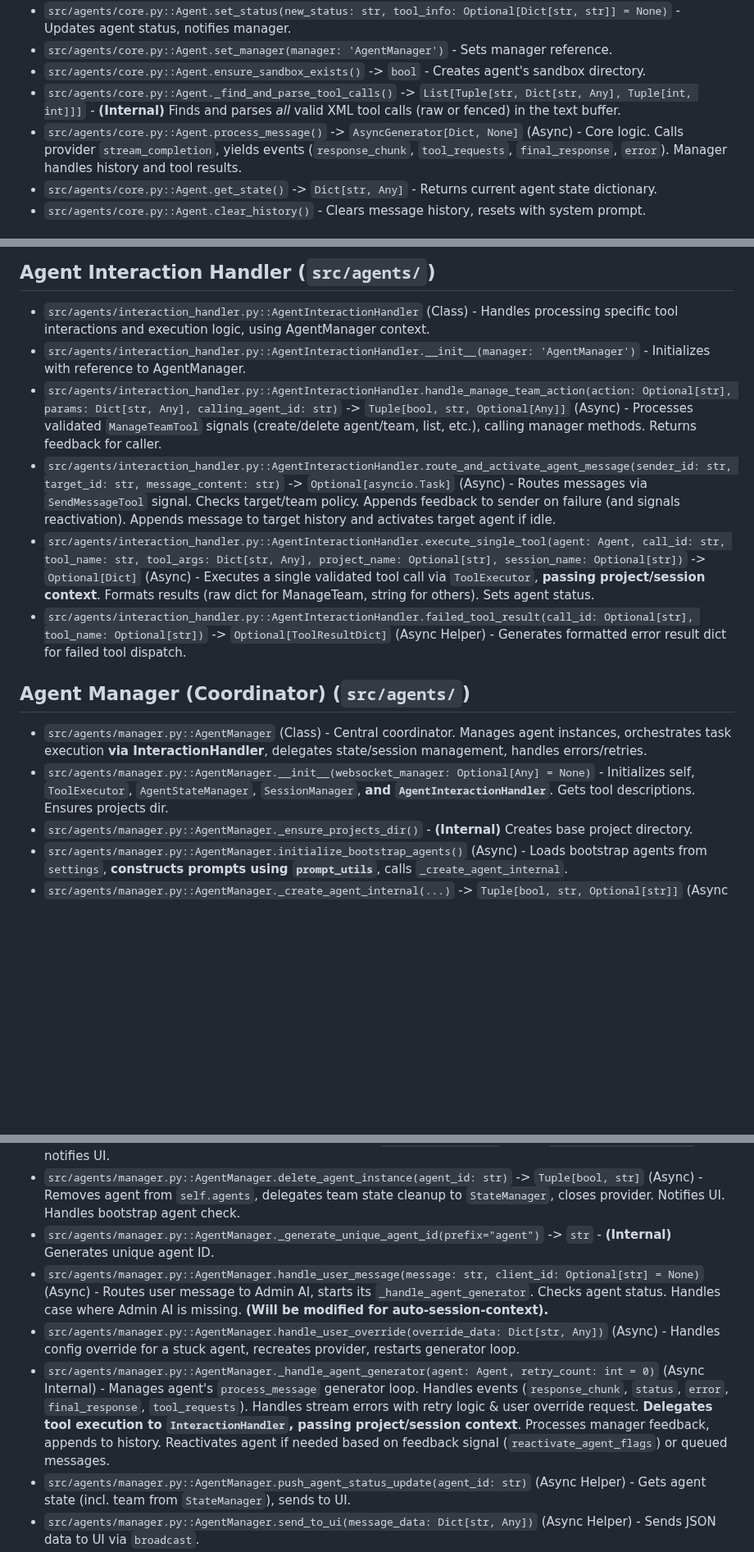
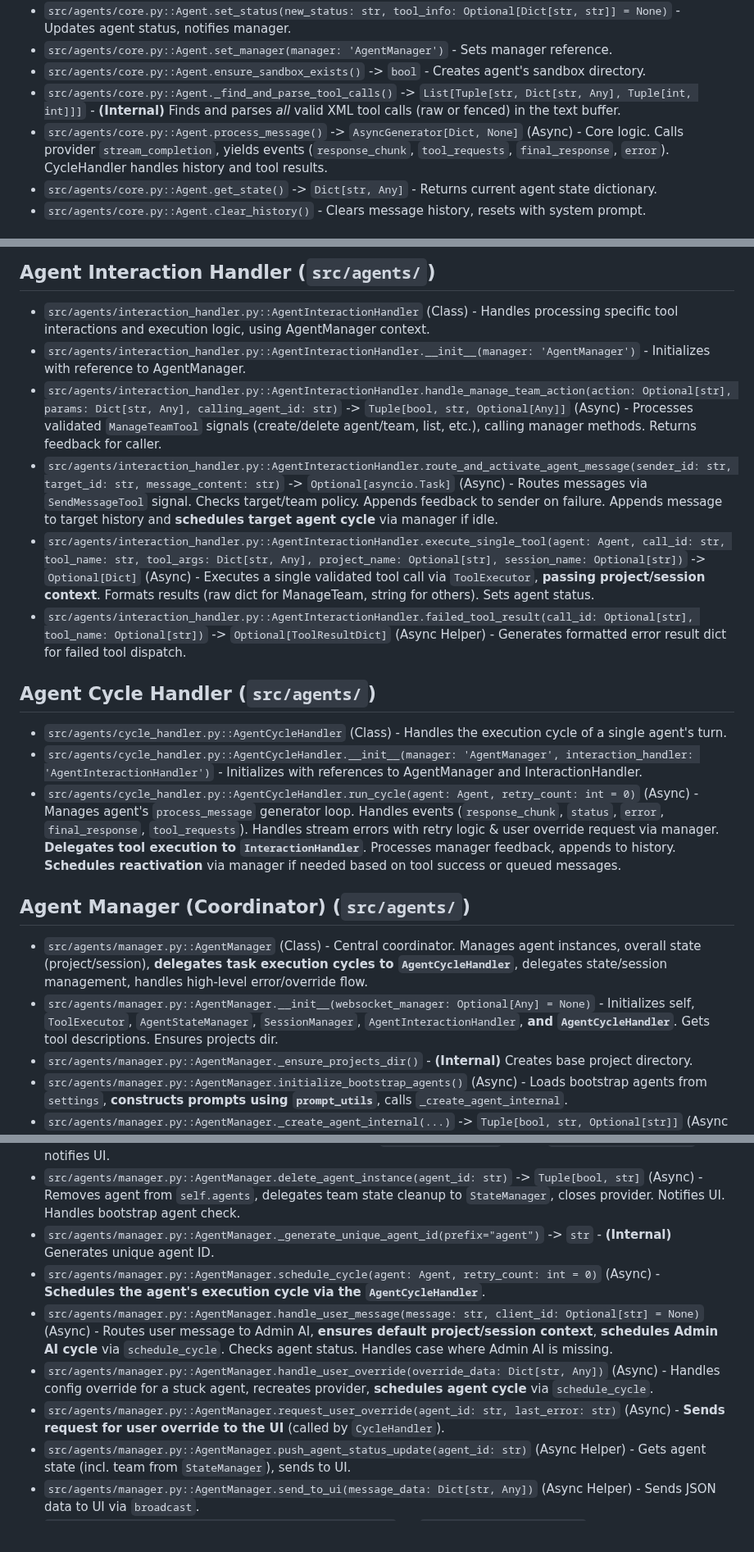
Before and after one commit to gaborkukucska/TrippleEffect, a Markdown page: helperfiles/FUNCTIONS_INDEX.md, 3 parts joined by grey strips. Shown at 82% size. Drawn GitHub-style; blank space fills up the shorter version.

```diff
--- a/helperfiles/FUNCTIONS_INDEX.md
+++ b/helperfiles/FUNCTIONS_INDEX.md
@@ -68,7 +68,7 @@ This file tracks the core functions/methods defined within the TrippleEffect fra
 *   `src/agents/core.py::Agent.set_manager(manager: 'AgentManager')` - Sets manager reference.
 *   `src/agents/core.py::Agent.ensure_sandbox_exists()` -> `bool` - Creates agent's sandbox directory.
 *   `src/agents/core.py::Agent._find_and_parse_tool_calls()` -> `List[Tuple[str, Dict[str, Any], Tuple[int, int]]]` - **(Internal)** Finds and parses *all* valid XML tool calls (raw or fenced) in the text buffer.
-*   `src/agents/core.py::Agent.process_message()` -> `AsyncGenerator[Dict, None]` (Async) - Core logic. Calls provider `stream_completion`, yields events (`response_chunk`, `tool_requests`, `final_response`, `error`). Manager handles history and tool results.
+*   `src/agents/core.py::Agent.process_message()` -> `AsyncGenerator[Dict, None]` (Async) - Core logic. Calls provider `stream_completion`, yields events (`response_chunk`, `tool_requests`, `final_response`, `error`). CycleHandler handles history and tool results.
 *   `src/agents/core.py::Agent.get_state()` -> `Dict[str, Any]` - Returns current agent state dictionary.
 *   `src/agents/core.py::Agent.clear_history()` - Clears message history, resets with system prompt.
 
@@ -105,23 +105,30 @@ This file tracks the core functions/methods defined within the TrippleEffect fra
 *   `src/agents/interaction_handler.py::AgentInteractionHandler` (Class) - Handles processing specific tool interactions and execution logic, using AgentManager context.
 *   `src/agents/interaction_handler.py::AgentInteractionHandler.__init__(manager: 'AgentManager')` - Initializes with reference to AgentManager.
 *   `src/agents/interaction_handler.py::AgentInteractionHandler.handle_manage_team_action(action: Optional[str], params: Dict[str, Any], calling_agent_id: str)` -> `Tuple[bool, str, Optional[Any]]` (Async) - Processes validated `ManageTeamTool` signals (create/delete agent/team, list, etc.), calling manager methods. Returns feedback for caller.
-*   `src/agents/interaction_handler.py::AgentInteractionHandler.route_and_activate_agent_message(sender_id: str, target_id: str, message_content: str)` -> `Optional[asyncio.Task]` (Async) - Routes messages via `SendMessageTool` signal. Checks target/team policy. Appends feedback to sender on failure (and signals reactivation). Appends message to target history and activates target agent if idle.
+*   `src/agents/interaction_handler.py::AgentInteractionHandler.route_and_activate_agent_message(sender_id: str, target_id: str, message_content: str)` -> `Optional[asyncio.Task]` (Async) - Routes messages via `SendMessageTool` signal. Checks target/team policy. Appends feedback to sender on failure. Appends message to target history and **schedules target agent cycle** via manager if idle.
 *   `src/agents/interaction_handler.py::AgentInteractionHandler.execute_single_tool(agent: Agent, call_id: str, tool_name: str, tool_args: Dict[str, Any], project_name: Optional[str], session_name: Optional[str])` -> `Optional[Dict]` (Async) - Executes a single validated tool call via `ToolExecutor`, **passing project/session context**. Formats results (raw dict for ManageTeam, string for others). Sets agent status.
 *   `src/agents/interaction_handler.py::AgentInteractionHandler.failed_tool_result(call_id: Optional[str], tool_name: Optional[str])` -> `Optional[ToolResultDict]` (Async Helper) - Generates formatted error result dict for failed tool dispatch.
 
+## **Agent Cycle Handler (`src/agents/`)**
+
+*   `src/agents/cycle_handler.py::AgentCycleHandler` (Class) - Handles the execution cycle of a single agent's turn.
+*   `src/agents/cycle_handler.py::AgentCycleHandler.__init__(manager: 'AgentManager', interaction_handler: 'AgentInteractionHandler')` - Initializes with references to AgentManager and InteractionHandler.
+*   `src/agents/cycle_handler.py::AgentCycleHandler.run_cycle(agent: Agent, retry_count: int = 0)` (Async) - Manages agent's `process_message` generator loop. Handles events (`response_chunk`, `status`, `error`, `final_response`, `tool_requests`). Handles stream errors with retry logic & user override request via manager. **Delegates tool execution to `InteractionHandler`**. Processes manager feedback, appends to history. **Schedules reactivation** via manager if needed based on tool success or queued messages.
+
 ## **Agent Manager (Coordinator) (`src/agents/`)**
 
-*   `src/agents/manager.py::AgentManager` (Class) - Central coordinator. Manages agent instances, orchestrates task execution **via InteractionHandler**, delegates state/session management, handles errors/retries.
-*   `src/agents/manager.py::AgentManager.__init__(websocket_manager: Optional[Any] = None)` - Initializes self, `ToolExecutor`, `AgentStateManager`, `SessionManager`, **and `AgentInteractionHandler`**. Gets tool descriptions. Ensures projects dir.
+*   `src/agents/manager.py::AgentManager` (Class) - Central coordinator. Manages agent instances, overall state (project/session), **delegates task execution cycles to `AgentCycleHandler`**, delegates state/session management, handles high-level error/override flow.
+*   `src/agents/manager.py::AgentManager.__init__(websocket_manager: Optional[Any] = None)` - Initializes self, `ToolExecutor`, `AgentStateManager`, `SessionManager`, `AgentInteractionHandler`, **and `AgentCycleHandler`**. Gets tool descriptions. Ensures projects dir.
 *   `src/agents/manager.py::AgentManager._ensure_projects_dir()` - **(Internal)** Creates base project directory.
 *   `src/agents/manager.py::AgentManager.initialize_bootstrap_agents()` (Async) - Loads bootstrap agents from `settings`, **constructs prompts using `prompt_utils`**, calls `_create_agent_internal`.
 *   `src/agents/manager.py::AgentManager._create_agent_internal(...)` -> `Tuple[bool, str, Optional[str]]` (Async Internal) - Core logic: Validates provider config & allowed model, **constructs final prompt using `prompt_utils`**, instantiates Provider & Agent, ensures sandbox, adds agent to `self.agents`, delegates team state update to `StateManager`.
 *   `src/agents/manager.py::AgentManager.create_agent_instance(...)` -> `Tuple[bool, str, Optional[str]]` (Async) - Public method for dynamic agent creation (called by `InteractionHandler`). Calls `_create_agent_internal`, notifies UI.
 *   `src/agents/manager.py::AgentManager.delete_agent_instance(agent_id: str)` -> `Tuple[bool, str]` (Async) - Removes agent from `self.agents`, delegates team state cleanup to `StateManager`, closes provider. Notifies UI. Handles bootstrap agent check.
 *   `src/agents/manager.py::AgentManager._generate_unique_agent_id(prefix="agent")` -> `str` - **(Internal)** Generates unique agent ID.
-*   `src/agents/manager.py::AgentManager.handle_user_message(message: str, client_id: Optional[str] = None)` (Async) - Routes user message to Admin AI, starts its `_handle_agent_generator`. Checks agent status. Handles case where Admin AI is missing. **(Will be modified for auto-session-context).**
-*   `src/agents/manager.py::AgentManager.handle_user_override(override_data: Dict[str, Any])` (Async) - Handles config override for a stuck agent, recreates provider, restarts generator loop.
-*   `src/agents/manager.py::AgentManager._handle_agent_generator(agent: Agent, retry_count: int = 0)` (Async Internal) - Manages agent's `process_message` generator loop. Handles events (`response_chunk`, `status`, `error`, `final_response`, `tool_requests`). Handles stream errors with retry logic & user override request. **Delegates tool execution to `InteractionHandler`, passing project/session context**. Processes manager feedback, appends to history. Reactivates agent if needed based on feedback signal (`reactivate_agent_flags`) or queued messages.
+*   `src/agents/manager.py::AgentManager.schedule_cycle(agent: Agent, retry_count: int = 0)` (Async) - **Schedules the agent's execution cycle via the `AgentCycleHandler`**.
+*   `src/agents/manager.py::AgentManager.handle_user_message(message: str, client_id: Optional[str] = None)` (Async) - Routes user message to Admin AI, **ensures default project/session context**, **schedules Admin AI cycle** via `schedule_cycle`. Checks agent status. Handles case where Admin AI is missing.
+*   `src/agents/manager.py::AgentManager.handle_user_override(override_data: Dict[str, Any])` (Async) - Handles config override for a stuck agent, recreates provider, **schedules agent cycle** via `schedule_cycle`.
+*   `src/agents/manager.py::AgentManager.request_user_override(agent_id: str, last_error: str)` (Async) - **Sends request for user override to the UI** (called by `CycleHandler`).
 *   `src/agents/manager.py::AgentManager.push_agent_status_update(agent_id: str)` (Async Helper) - Gets agent state (incl. team from `StateManager`), sends to UI.
 *   `src/agents/manager.py::AgentManager.send_to_ui(message_data: Dict[str, Any])` (Async Helper) - Sends JSON data to UI via `broadcast`.
 *   `src/agents/manager.py::AgentManager.get_agent_status()` -> `Dict[str, Dict[str, Any]]` - **(Synchronous)** Gets snapshot of current agent statuses (incl. team from `StateManager`).
```
Also changed, not shown: other parts of helperfiles/FUNCTIONS_INDEX.md (+4 -4 lines).
